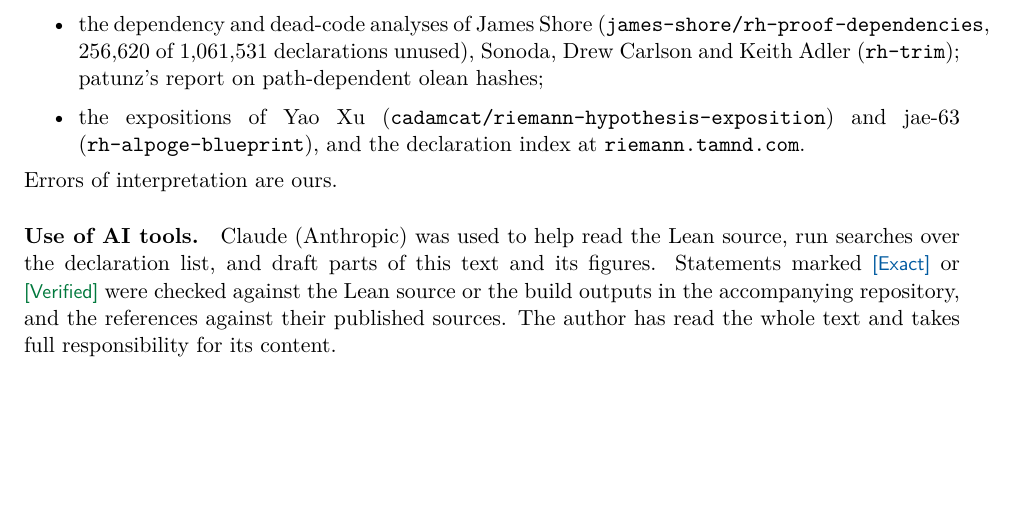
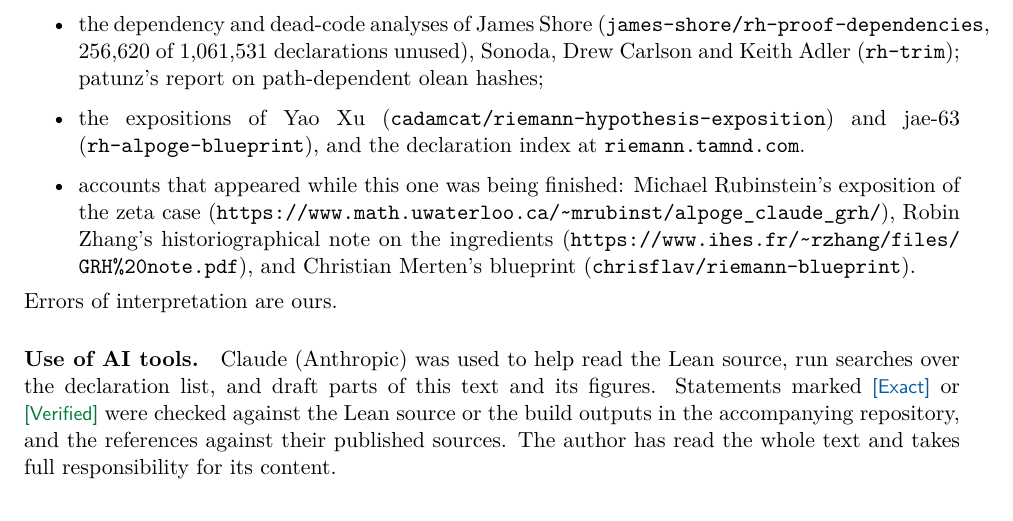
Before and after one commit to Nondual-Observer/rh-lean-reproduction, a LaTeX paper (writeup/main.tex): part of page 26 of 27 before the commit and part of page 26 of 28 after it, cut so that both start at the same text, the shorter picture padded with empty space. Compiled offline with pdfLaTeX.

Commit message:
Write-up: acknowledge Rubinstein's exposition, Robin Zhang's note and Merten's blueprint

```diff
--- a/writeup/main.tex
+++ b/writeup/main.tex
@@ -1570,6 +1570,10 @@ November 2026, and overlaps with some of it:
   (\texttt{rh-trim}); patunz's report on path-dependent olean hashes;
 \item the expositions of Yao Xu (\texttt{cadamcat/riemann-hypothesis-exposition}) and jae-63
   (\texttt{rh-alpoge-blueprint}), and the declaration index at \texttt{riemann.tamnd.com}.
+\item accounts that appeared while this one was being finished: Michael Rubinstein's exposition of
+  the zeta case (\url{https://www.math.uwaterloo.ca/~mrubinst/alpoge_claude_grh/}), Robin Zhang's
+  historiographical note on the ingredients (\url{https://www.ihes.fr/~rzhang/files/GRH%20note.pdf}),
+  and Christian Merten's blueprint (\texttt{chrisflav/riemann-blueprint}).
 \end{itemize}
 Errors of interpretation are ours.
 
```
Also changed, not shown: docs/rh_lean_proof_readable.pdf, 1 other file.
